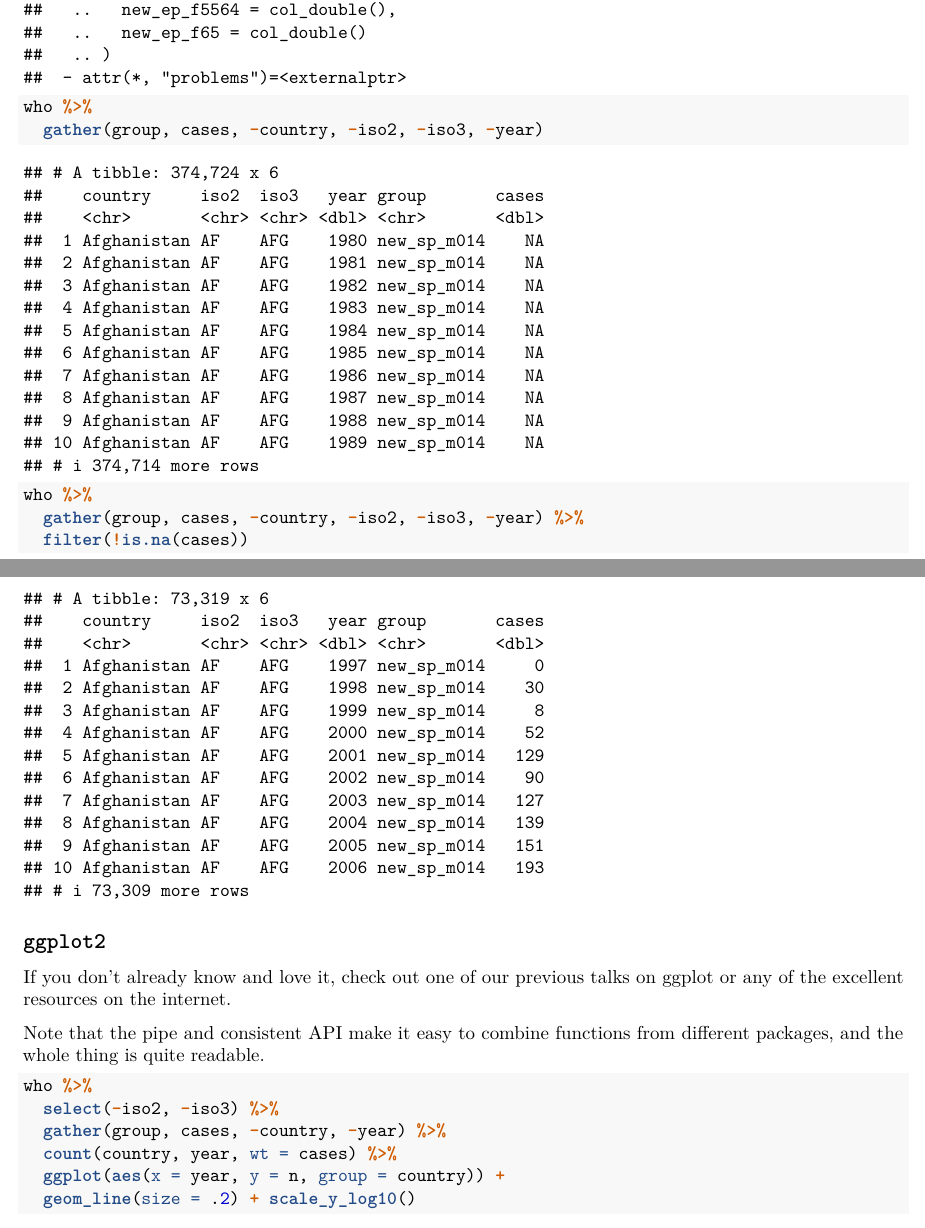
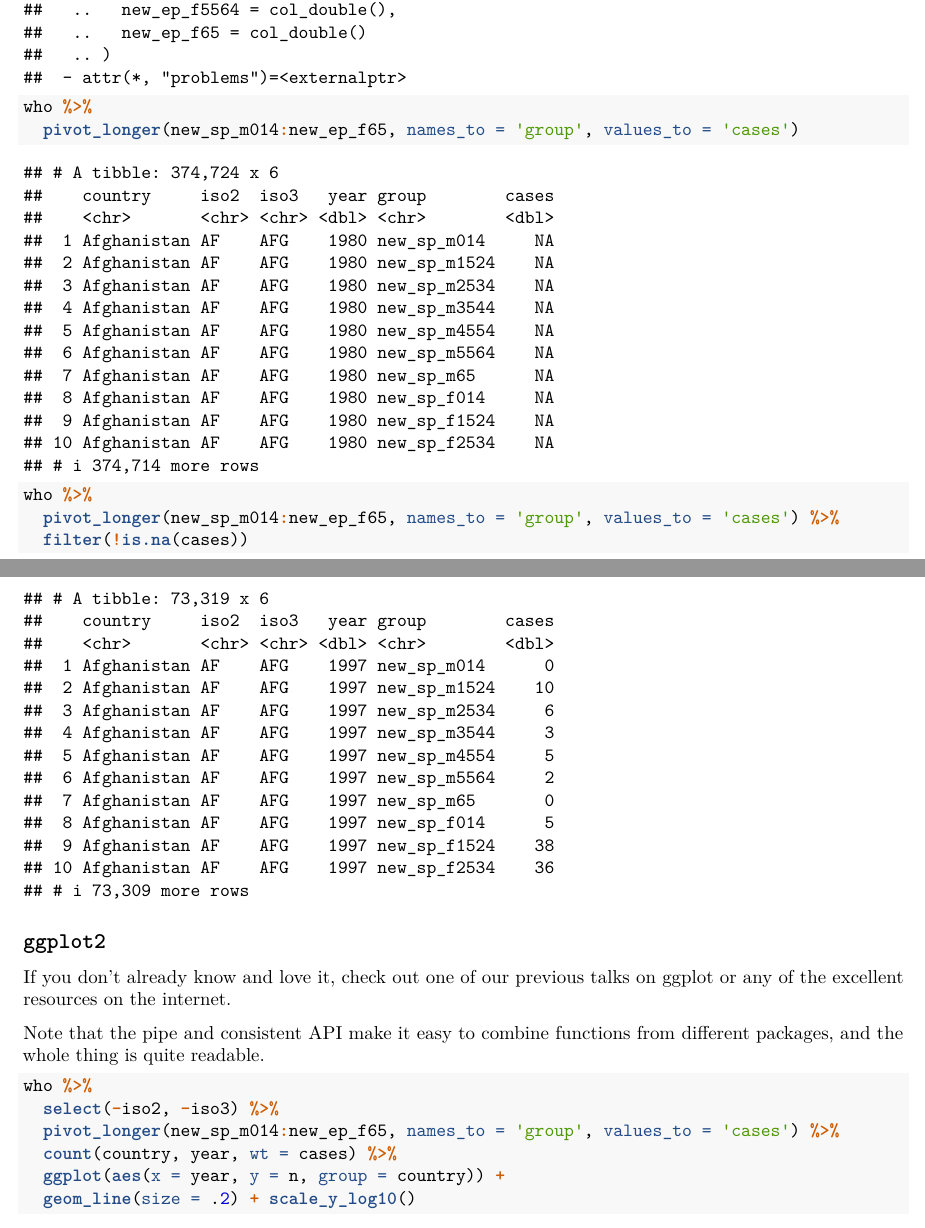
Before and after one commit to mattmcd71/fnce5352_spring2023, an R Markdown document (Lecture1/tidyverse.Rmd): two parts of pages 9 and 10 of 18, joined at a grey line, cut so that both start at the same text. Rendered offline with R 4.5, knitr and Pandoc, then LaTeX, with nearby package versions; code that draws random numbers runs with fixed seeds of ours; some code elsewhere in the file could not run offline.

Commit message:
minor updates to tidyverse stuff

````diff
--- a/Lecture1/tidyverse.Rmd
+++ b/Lecture1/tidyverse.Rmd
@@ -287,10 +287,10 @@ str(who)# Tuberculosis data from the WHO
 
 ```{r}
 who %>%
-  gather(group, cases, -country, -iso2, -iso3, -year)
+  pivot_longer(new_sp_m014:new_ep_f65, names_to = 'group', values_to = 'cases')
 
 who %>%
-  gather(group, cases, -country, -iso2, -iso3, -year) %>%
+  pivot_longer(new_sp_m014:new_ep_f65, names_to = 'group', values_to = 'cases') %>%
   filter(!is.na(cases))
 
 ```
@@ -307,7 +307,7 @@ Note that the pipe and consistent API make it easy to combine functions from dif
 ```{r}
 who %>%
   select(-iso2, -iso3) %>%
-  gather(group, cases, -country, -year) %>%
+  pivot_longer(new_sp_m014:new_ep_f65, names_to = 'group', values_to = 'cases') %>%
   count(country, year, wt = cases) %>%
   ggplot(aes(x = year, y = n, group = country)) +
   geom_line(size = .2) + scale_y_log10()
````
Also changed, not shown: Lecture1/tidyverse.Rmd (2 more changed lines).
